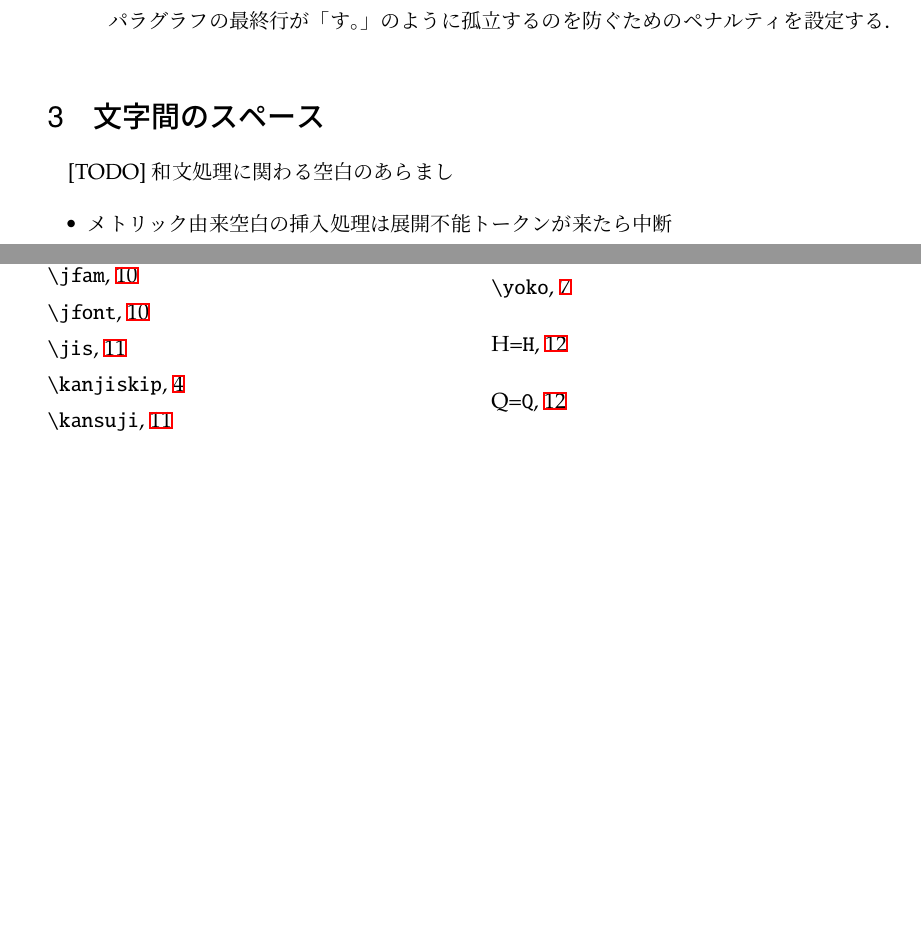
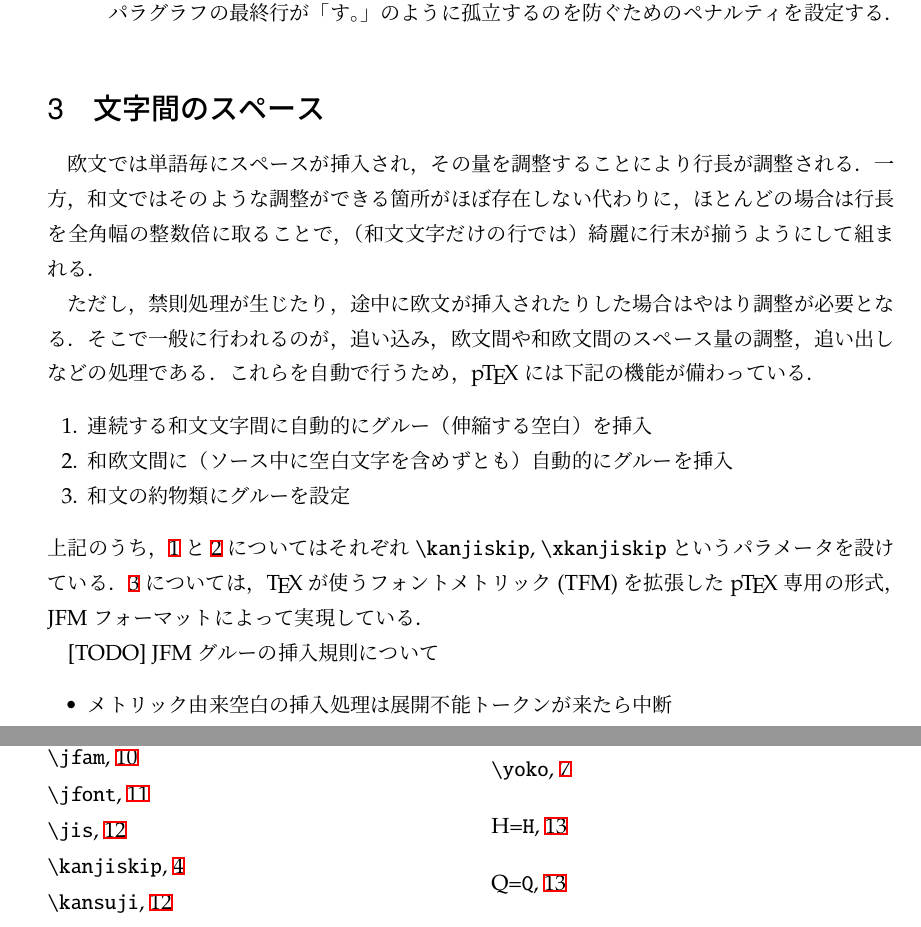
Before and after one commit to texjporg/ptex-manual, a LaTeX document (ptex-manual.tex): two parts of pages 4 and 16 of 16, joined at a grey line, cut so that both start at the same text, the shorter picture padded with empty space. Compiled offline with pLaTeX and dvipdfmx.

Commit message:
ptex-manual.tex: spacing

```diff
--- a/ptex-manual.tex
+++ b/ptex-manual.tex
@@ -300,11 +297,25 @@ This is pTeX, Version 3.14159265-p3.8.0 (utf8.euc) (TeX Live 2018)
 
 \section{文字間のスペース}
 
+欧文では単語毎にスペースが挿入され，その量を調整することにより行長が調整される．
+一方，和文ではそのような調整ができる箇所がほぼ存在しない代わりに，
+ほとんどの場合は行長を全角幅の整数倍に取ることで，
+（和文文字だけの行では）綺麗に行末が揃うようにして組まれる．
 
-% [TODO] 禁則処理だけでは美しい行分割ができないのでスペーシングの
-% 調節が必要，という流れとするとよさそう？
+ただし，禁則処理が生じたり，途中に欧文が挿入されたりした場合はやはり調整が必要となる．
+そこで一般に行われるのが，追い込み，欧文間や和欧文間のスペース量の調整，追い出しなどの
+処理である．これらを自動で行うため，\pTeX には下記の機能が備わっている．
+\begin{enumerate}
+\item 連続する和文文字間に自動的にグルー（伸縮する空白）を挿入\label{kanjiskip}
+\item 和欧文間に（ソース中に空白文字を含めずとも）自動的にグルーを挿入\label{xkanjiskip}
+\item 和文の約物類にグルーを設定\label{jfmglue}
+\end{enumerate}
+上記のうち，\ref{kanjiskip}と\ref{xkanjiskip}についてはそれぞれ
+\.{kanjiskip}, \.{xkanjiskip}というパラメータを設けている．
+\ref{jfmglue}については，\TeX が使うフォントメトリック (TFM) を拡張した
+\pTeX 専用の形式，JFMフォーマットによって実現している．
 
-[TODO] 和文処理に関わる空白のあらまし
+[TODO] JFMグルーの挿入規則について
 \begin{itemize}
  \item メトリック由来空白の挿入処理は展開不能トークンが来たら中断
  \item 展開不能トークンや欧文文字は「文字クラス0」扱い．「\verb+）\relax（+」の例
```
Also changed, not shown: ptex-manual.tex (3 more changed lines).
